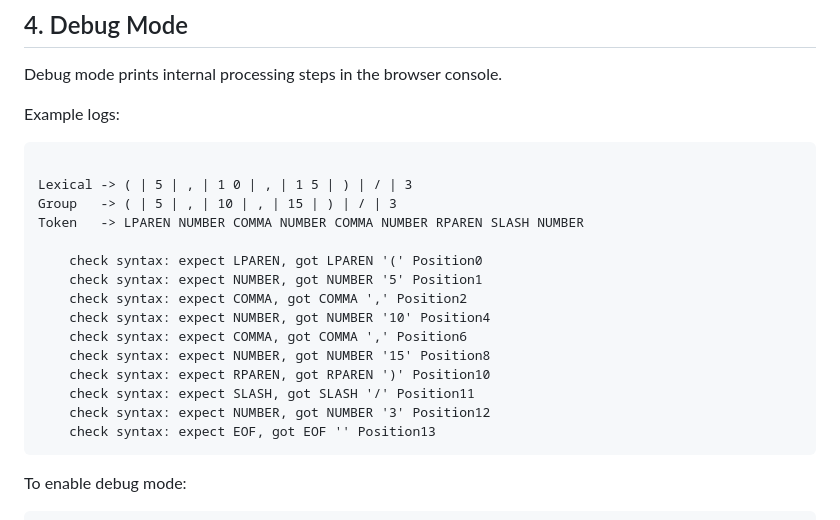
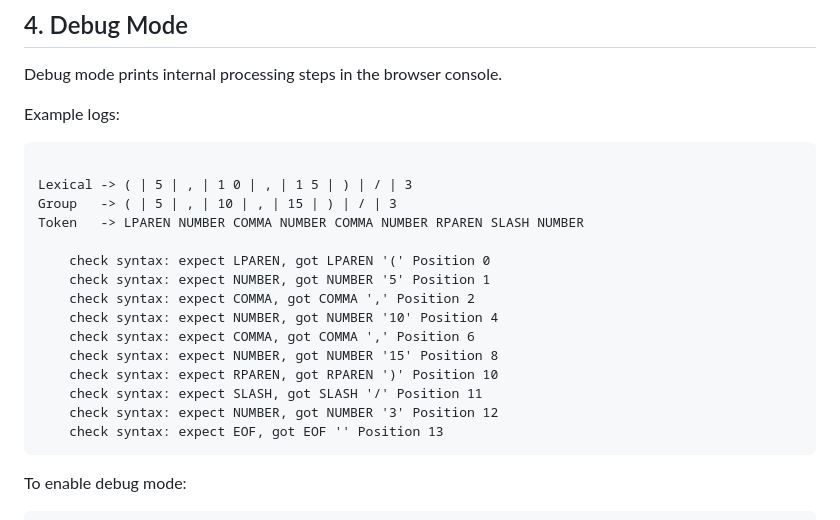
Before and after one commit to duyphamsait/cmpp-assignment1, a Markdown page: README.md, the part around the change. Rendered like a GitHub page.

Commit message:
update typo position

````diff
--- a/README.md
+++ b/README.md
@@ -120,16 +120,16 @@ Lexical -> ( | 5 | , | 1 0 | , | 1 5 | ) | / | 3
 Group   -> ( | 5 | , | 10 | , | 15 | ) | / | 3
 Token   -> LPAREN NUMBER COMMA NUMBER COMMA NUMBER RPAREN SLASH NUMBER
 
-    check syntax: expect LPAREN, got LPAREN '(' Position0
-    check syntax: expect NUMBER, got NUMBER '5' Position1
-    check syntax: expect COMMA, got COMMA ',' Position2
-    check syntax: expect NUMBER, got NUMBER '10' Position4
-    check syntax: expect COMMA, got COMMA ',' Position6
-    check syntax: expect NUMBER, got NUMBER '15' Position8
-    check syntax: expect RPAREN, got RPAREN ')' Position10
-    check syntax: expect SLASH, got SLASH '/' Position11
-    check syntax: expect NUMBER, got NUMBER '3' Position12
-    check syntax: expect EOF, got EOF '' Position13
+    check syntax: expect LPAREN, got LPAREN '(' Position 0
+    check syntax: expect NUMBER, got NUMBER '5' Position 1
+    check syntax: expect COMMA, got COMMA ',' Position 2
+    check syntax: expect NUMBER, got NUMBER '10' Position 4
+    check syntax: expect COMMA, got COMMA ',' Position 6
+    check syntax: expect NUMBER, got NUMBER '15' Position 8
+    check syntax: expect RPAREN, got RPAREN ')' Position 10
+    check syntax: expect SLASH, got SLASH '/' Position 11
+    check syntax: expect NUMBER, got NUMBER '3' Position 12
+    check syntax: expect EOF, got EOF '' Position 13
 ```
 To enable debug mode:
 
````
